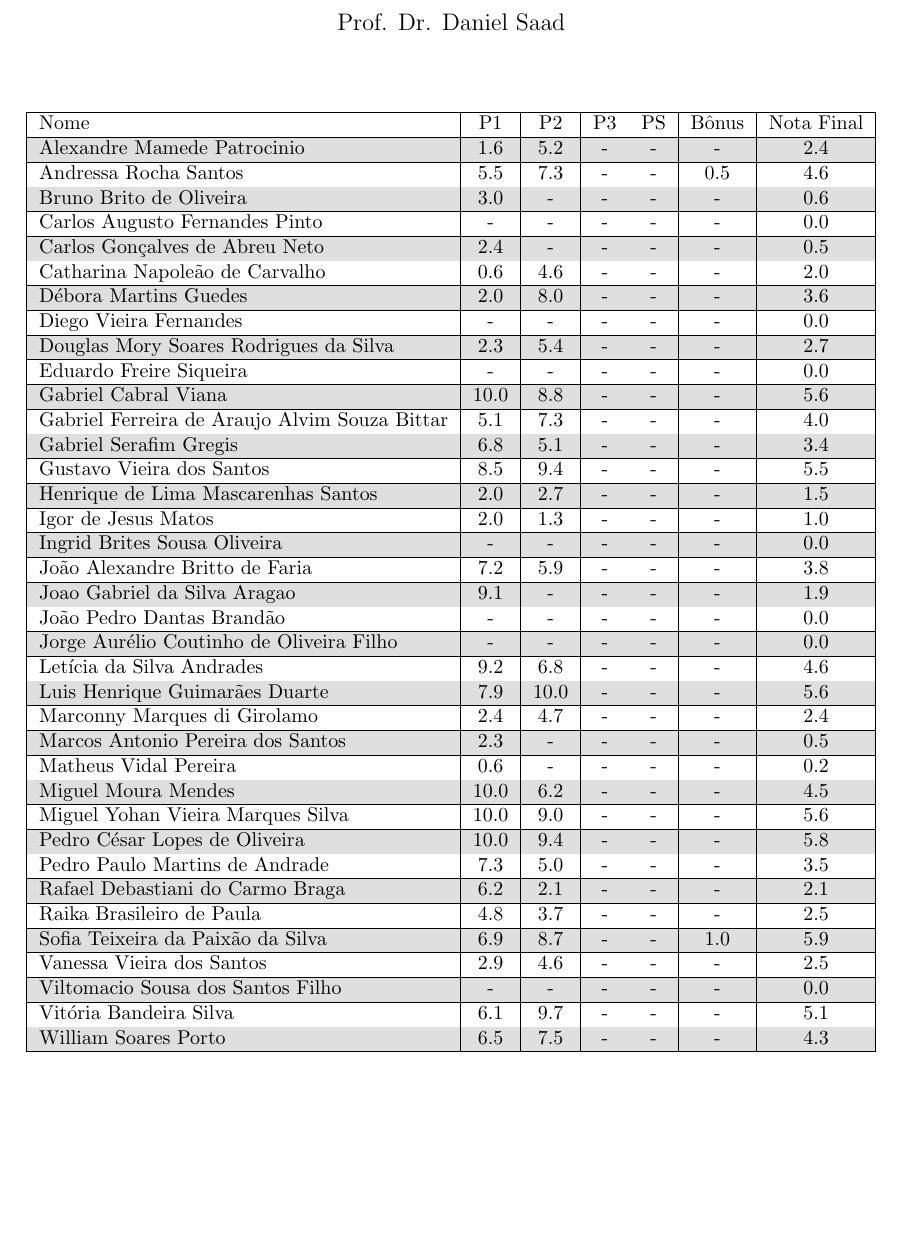
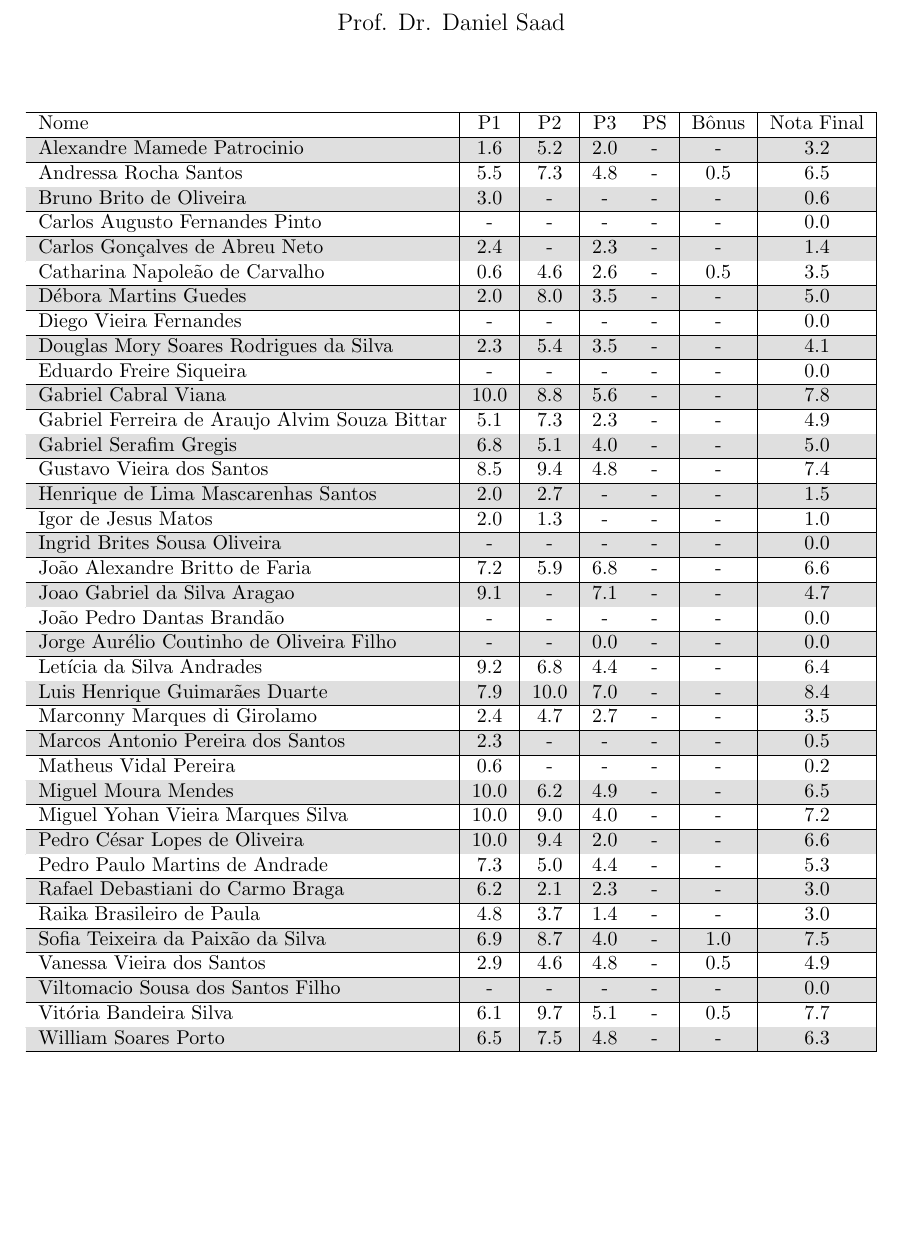
Before and after one commit to danielsaad/teoria-da-computacao, a LaTeX document (assets/notas-nomes.tex): part of page 1 of 2, cut so that both start at the same text, the shorter picture padded with empty space. Compiled offline with pdfLaTeX.

Commit message:
atualização automática

```diff
--- a/assets/notas-nomes.tex
+++ b/assets/notas-nomes.tex
@@ -18,43 +18,43 @@
     \begin{longtable}{|l|c|c|c|c|c|c|}
     \hline
 Nome & P1 & P2 & P3 & PS & Bônus & Nota Final\\\hline \endhead
-Alexandre Mamede Patrocinio & 1.6 & 5.2 & - & - & - & 2.4\\\hline
-Andressa Rocha Santos & 5.5 & 7.3 & - & - & 0.5 & 4.6\\\hline
+Alexandre Mamede Patrocinio & 1.6 & 5.2 & 2.0 & - & - & 3.2\\\hline
+Andressa Rocha Santos & 5.5 & 7.3 & 4.8 & - & 0.5 & 6.5\\\hline
 Bruno Brito de Oliveira & 3.0 & - & - & - & - & 0.6\\\hline
 Carlos Augusto Fernandes Pinto & - & - & - & - & - & 0.0\\\hline
-Carlos Gonçalves de Abreu Neto & 2.4 & - & - & - & - & 0.5\\\hline
-Catharina Napoleão de Carvalho & 0.6 & 4.6 & - & - & - & 2.0\\\hline
-Débora Martins Guedes & 2.0 & 8.0 & - & - & - & 3.6\\\hline
+Carlos Gonçalves de Abreu Neto & 2.4 & - & 2.3 & - & - & 1.4\\\hline
+Catharina Napoleão de Carvalho & 0.6 & 4.6 & 2.6 & - & 0.5 & 3.5\\\hline
+Débora Martins Guedes & 2.0 & 8.0 & 3.5 & - & - & 5.0\\\hline
 Diego Vieira Fernandes & - & - & - & - & - & 0.0\\\hline
-Douglas Mory Soares Rodrigues da Silva & 2.3 & 5.4 & - & - & - & 2.7\\\hline
+Douglas Mory Soares Rodrigues da Silva & 2.3 & 5.4 & 3.5 & - & - & 4.1\\\hline
 Eduardo Freire Siqueira & - & - & - & - & - & 0.0\\\hline
-Gabriel Cabral Viana & 10.0 & 8.8 & - & - & - & 5.6\\\hline
-Gabriel Ferreira de Araujo Alvim Souza Bittar & 5.1 & 7.3 & - & - & - & 4.0\\\hline
-Gabriel Serafim Gregis & 6.8 & 5.1 & - & - & - & 3.4\\\hline
-Gustavo Vieira dos Santos & 8.5 & 9.4 & - & - & - & 5.5\\\hline
+Gabriel Cabral Viana & 10.0 & 8.8 & 5.6 & - & - & 7.8\\\hline
+Gabriel Ferreira de Araujo Alvim Souza Bittar & 5.1 & 7.3 & 2.3 & - & - & 4.9\\\hline
+Gabriel Serafim Gregis & 6.8 & 5.1 & 4.0 & - & - & 5.0\\\hline
+Gustavo Vieira dos Santos & 8.5 & 9.4 & 4.8 & - & - & 7.4\\\hline
 Henrique de Lima Mascarenhas Santos & 2.0 & 2.7 & - & - & - & 1.5\\\hline
 Igor de Jesus Matos & 2.0 & 1.3 & - & - & - & 1.0\\\hline
 Ingrid Brites Sousa Oliveira & - & - & - & - & - & 0.0\\\hline
-João Alexandre Britto de Faria & 7.2 & 5.9 & - & - & - & 3.8\\\hline
-Joao Gabriel da Silva Aragao & 9.1 & - & - & - & - & 1.9\\\hline
+João Alexandre Britto de Faria & 7.2 & 5.9 & 6.8 & - & - & 6.6\\\hline
+Joao Gabriel da Silva Aragao & 9.1 & - & 7.1 & - & - & 4.7\\\hline
 João Pedro Dantas Brandão & - & - & - & - & - & 0.0\\\hline
-Jorge Aurélio Coutinho de Oliveira Filho & - & - & - & - & - & 0.0\\\hline
-Letícia da Silva Andrades & 9.2 & 6.8 & - & - & - & 4.6\\\hline
-Luis Henrique Guimarães Duarte & 7.9 & 10.0 & - & - & - & 5.6\\\hline
-Marconny Marques di Girolamo & 2.4 & 4.7 & - & - & - & 2.4\\\hline
+Jorge Aurélio Coutinho de Oliveira Filho & - & - & 0.0 & - & - & 0.0\\\hline
+Letícia da Silva Andrades & 9.2 & 6.8 & 4.4 & - & - & 6.4\\\hline
+Luis Henrique Guimarães Duarte & 7.9 & 10.0 & 7.0 & - & - & 8.4\\\hline
+Marconny Marques di Girolamo & 2.4 & 4.7 & 2.7 & - & - & 3.5\\\hline
 Marcos Antonio Pereira dos Santos & 2.3 & - & - & - & - & 0.5\\\hline
 Matheus Vidal Pereira & 0.6 & - & - & - & - & 0.2\\\hline
-Miguel Moura Mendes & 10.0 & 6.2 & - & - & - & 4.5\\\hline
-Miguel Yohan Vieira Marques Silva & 10.0 & 9.0 & - & - & - & 5.6\\\hline
-Pedro César Lopes de Oliveira & 10.0 & 9.4 & - & - & - & 5.8\\\hline
-Pedro Paulo Martins de Andrade & 7.3 & 5.0 & - & - & - & 3.5\\\hline
-Rafael Debastiani do Carmo Braga & 6.2 & 2.1 & - & - & - & 2.1\\\hline
-Raika Brasileiro de Paula & 4.8 & 3.7 & - & - & - & 2.5\\\hline
-Sofia Teixeira da Paixão da Silva & 6.9 & 8.7 & - & - & 1.0 & 5.9\\\hline
-Vanessa Vieira dos Santos & 2.9 & 4.6 & - & - & - & 2.5\\\hline
+Miguel Moura Mendes & 10.0 & 6.2 & 4.9 & - & - & 6.5\\\hline
+Miguel Yohan Vieira Marques Silva & 10.0 & 9.0 & 4.0 & - & - & 7.2\\\hline
+Pedro César Lopes de Oliveira & 10.0 & 9.4 & 2.0 & - & - & 6.6\\\hline
+Pedro Paulo Martins de Andrade & 7.3 & 5.0 & 4.4 & - & - & 5.3\\\hline
+Rafael Debastiani do Carmo Braga & 6.2 & 2.1 & 2.3 & - & - & 3.0\\\hline
+Raika Brasileiro de Paula & 4.8 & 3.7 & 1.4 & - & - & 3.0\\\hline
+Sofia Teixeira da Paixão da Silva & 6.9 & 8.7 & 4.0 & - & 1.0 & 7.5\\\hline
+Vanessa Vieira dos Santos & 2.9 & 4.6 & 4.8 & - & 0.5 & 4.9\\\hline
 Viltomacio Sousa dos Santos Filho & - & - & - & - & - & 0.0\\\hline
-Vitória Bandeira Silva & 6.1 & 9.7 & - & - & - & 5.1\\\hline
-William Soares Porto & 6.5 & 7.5 & - & - & - & 4.3\\\hline
+Vitória Bandeira Silva & 6.1 & 9.7 & 5.1 & - & 0.5 & 7.7\\\hline
+William Soares Porto & 6.5 & 7.5 & 4.8 & - & - & 6.3\\\hline
 \end{longtable}
 \begin{figure}[h!]
 \centering\begin{subfigure}
```
Also changed, not shown: assets/notas.tex (+26 -26 lines), assets/aulas/conceitos-preliminares.pdf, assets/aulas/introducao.pdf, assets/aulas/maquinas-de-turing.pdf, assets/aulas/problema-da-parada.pdf, assets/aulas/redutibilidade.pdf, assets/aulas/tese-de-church-turing.pdf, assets/aulas/variantes-de-maquinas-de-turing.pdf, assets/listas-de-exercicios/conceitos-basicos.pdf, assets/listas-de-exercicios/indecidibilidade-e-o-problema-da-parada.pdf, assets/listas-de-exercicios/maquinas-de-turing.pdf, assets/listas-de-exercicios/redutibilidade.pdf, assets/listas-de-exercicios/tese-de-church-turing.pdf, assets/notas.pdf, 3 other files.
